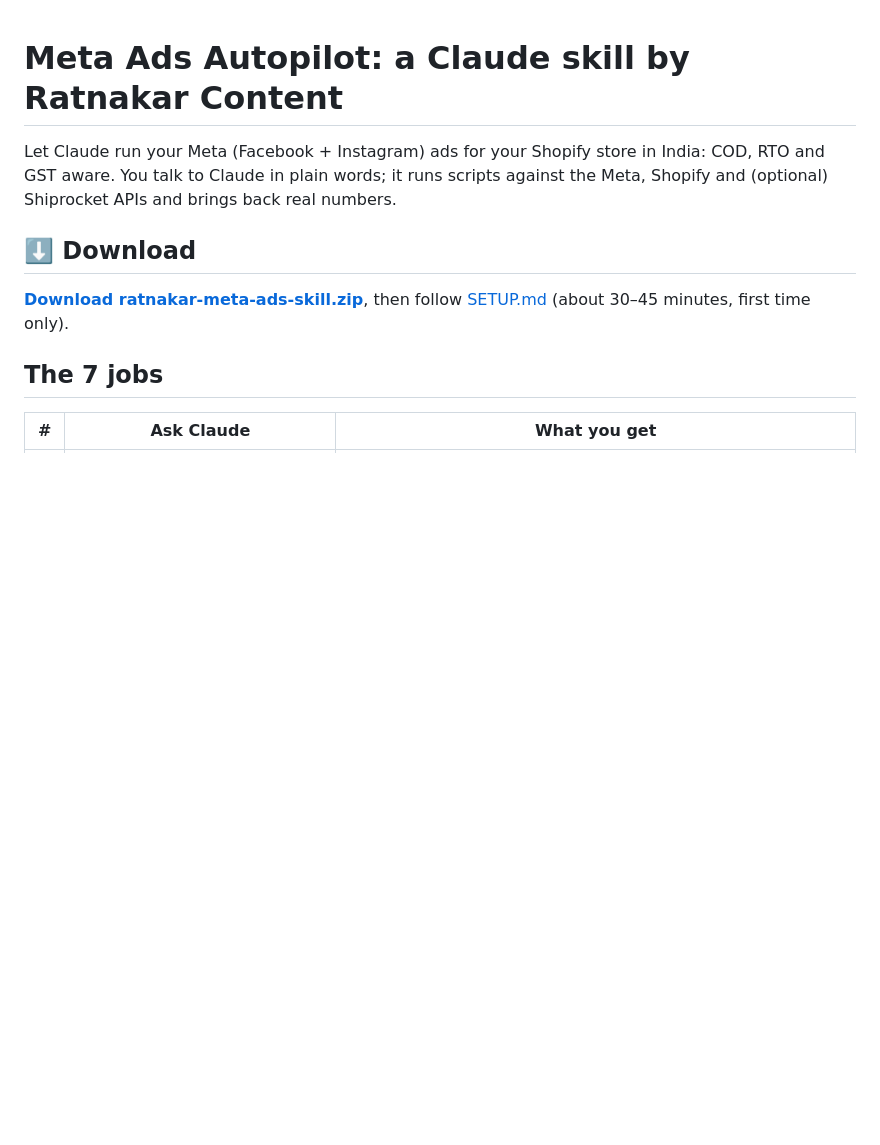
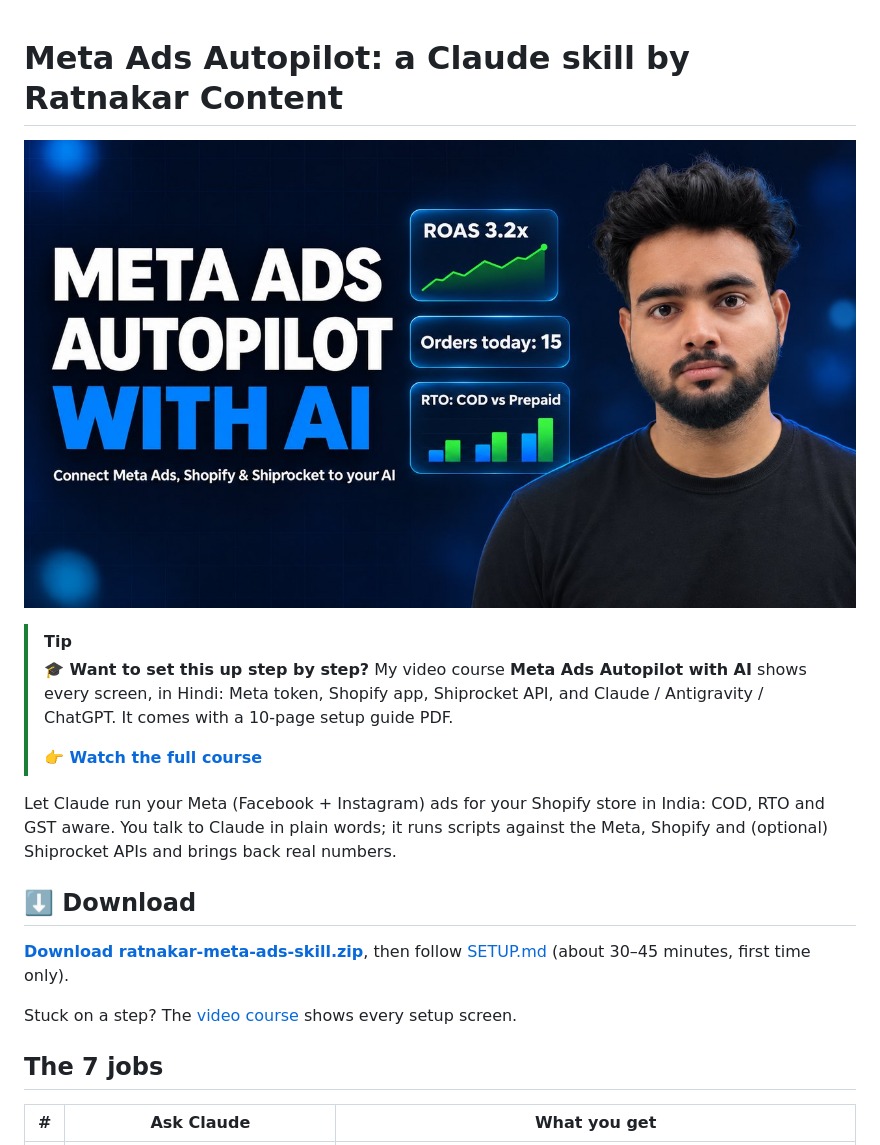
Before and after one commit to ratnakarmishrajsp/ratnakar-meta-ads-skill, a Markdown page: README.md, the part around the change. Drawn GitHub-style; pictures changed too: assets/course-banner.jpg (added); blank space fills up the shorter version.

Commit message:
README: add video course banner and link
Co-Authored-By: Claude Opus 5.5 <noreply@anthropic.com>

```diff
--- a/README.md
+++ b/README.md
@@ -1,4 +1,11 @@
 # Meta Ads Autopilot: a Claude skill by Ratnakar Content
+
+<a href="https://superprofile.bio/course/d28d58bb-0912-4937-a413-bfdadfadf02b"><img src="assets/course-banner.jpg" alt="Meta Ads Autopilot with AI: full video course" width="100%"></a>
+
+> [!TIP]
+> **🎓 Want to set this up step by step?** My video course **Meta Ads Autopilot with AI** shows every screen, in Hindi: Meta token, Shopify app, Shiprocket API, and Claude / Antigravity / ChatGPT. It comes with a 10-page setup guide PDF.
+>
+> **[👉 Watch the full course](https://superprofile.bio/course/d28d58bb-0912-4937-a413-bfdadfadf02b)**
 
 Let Claude run your Meta (Facebook + Instagram) ads for your Shopify store in India: COD, RTO and GST aware.
 You talk to Claude in plain words; it runs scripts against the Meta, Shopify and (optional) Shiprocket APIs and brings back real numbers.
@@ -6,6 +13,8 @@ You talk to Claude in plain words; it runs scripts against the Meta, Shopify and
 ## ⬇️ Download
 
 **[Download ratnakar-meta-ads-skill.zip](https://github.com/ratnakarmishrajsp/ratnakar-meta-ads-skill/releases/latest/download/ratnakar-meta-ads-skill.zip)**, then follow [SETUP.md](ratnakar-meta-ads/SETUP.md) (about 30–45 minutes, first time only).
+
+Stuck on a step? The [video course](https://superprofile.bio/course/d28d58bb-0912-4937-a413-bfdadfadf02b) shows every setup screen.
 
 ## The 7 jobs
 
```
